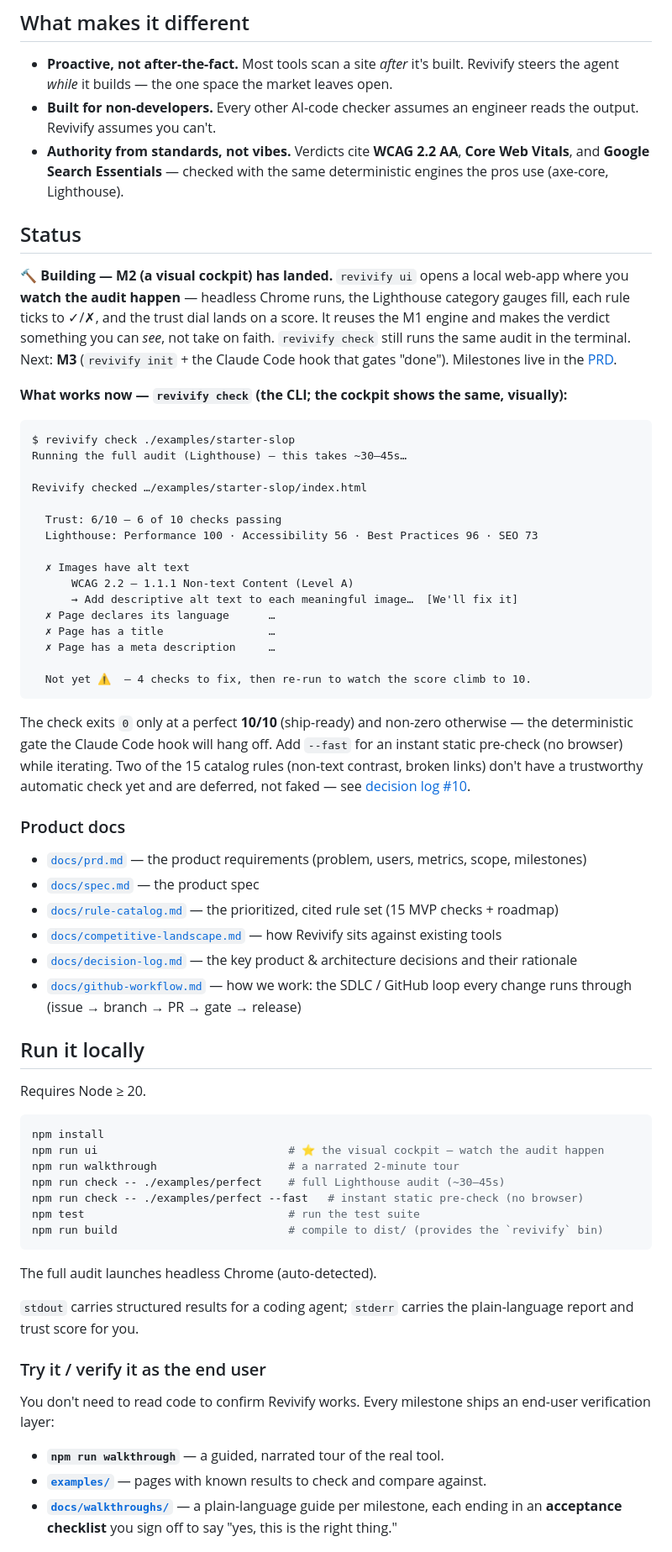
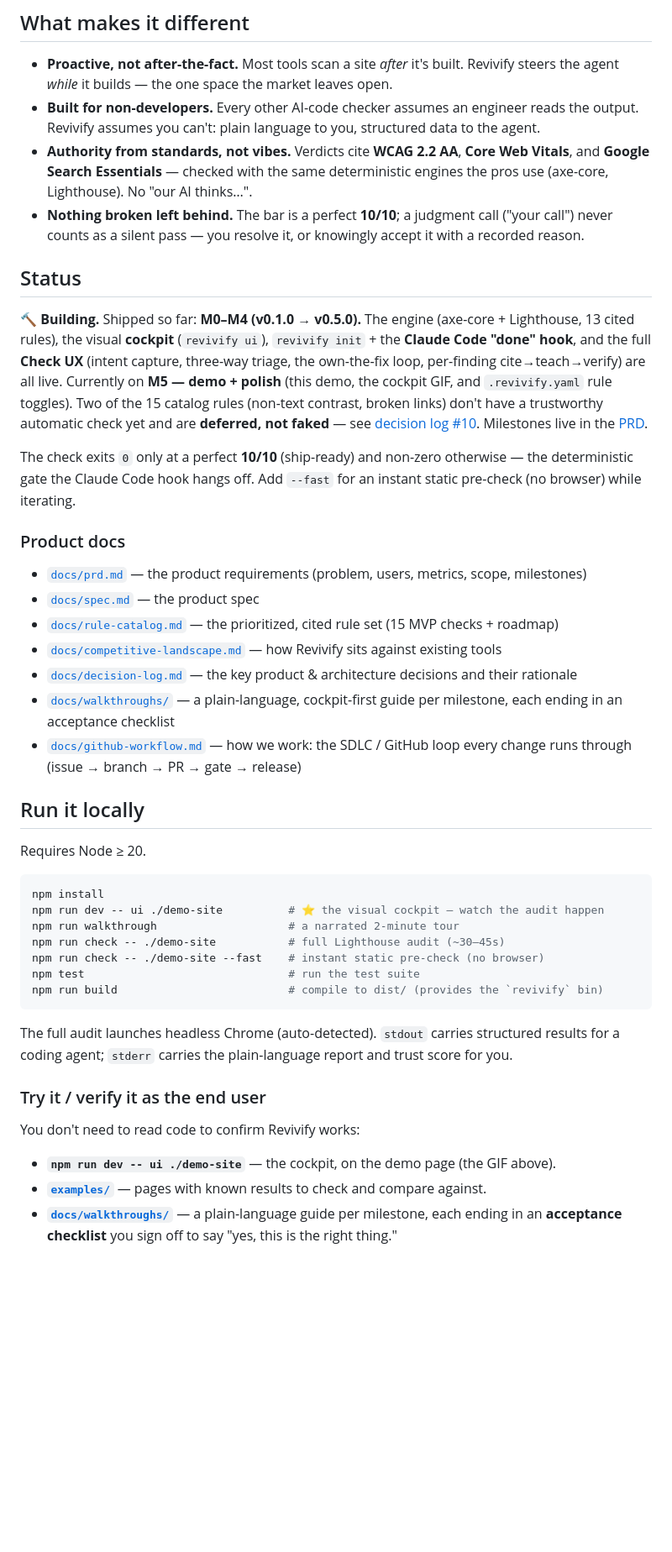
Before and after one commit to jakewisnieski/revivify, a Markdown page: README.md, the part around one of its changes. Shown at 84% size. Drawn GitHub-style; blank space fills up the shorter version.

````diff
--- a/README.md
+++ b/README.md
@@ -25,35 +51,15 @@ I'm not a developer. I build things with AI agents. Every time, I hit the same w
 ## What makes it different
 
 - **Proactive, not after-the-fact.** Most tools scan a site *after* it's built. Revivify steers the agent *while* it builds — the one space the market leaves open.
-- **Built for non-developers.** Every other AI-code checker assumes an engineer reads the output. Revivify assumes you can't.
-- **Authority from standards, not vibes.** Verdicts cite **WCAG 2.2 AA**, **Core Web Vitals**, and **Google Search Essentials** — checked with the same deterministic engines the pros use (axe-core, Lighthouse).
+- **Built for non-developers.** Every other AI-code checker assumes an engineer reads the output. Revivify assumes you can't: plain language to you, structured data to the agent.
+- **Authority from standards, not vibes.** Verdicts cite **WCAG 2.2 AA**, **Core Web Vitals**, and **Google Search Essentials** — checked with the same deterministic engines the pros use (axe-core, Lighthouse). No "our AI thinks…".
+- **Nothing broken left behind.** The bar is a perfect **10/10**; a judgment call ("your call") never counts as a silent pass — you resolve it, or knowingly accept it with a recorded reason.
 
 ## Status
 
-🔨 **Building — M2 (a visual cockpit) has landed.** `revivify ui` opens a local web-app where you **watch the audit happen** — headless Chrome runs, the Lighthouse category gauges fill, each rule ticks to ✓/✗, and the trust dial lands on a score. It reuses the M1 engine and makes the verdict something you can *see*, not take on faith. `revivify check` still runs the same audit in the terminal. Next: **M3** (`revivify init` + the Claude Code hook that gates "done"). Milestones live in the [PRD](docs/prd.md).
+🔨 **Building.** Shipped so far: **M0–M4 (v0.1.0 → v0.5.0).** The engine (axe-core + Lighthouse, 13 cited rules), the visual **cockpit** (`revivify ui`), `revivify init` + the **Claude Code "done" hook**, and the full **Check UX** (intent capture, three-way triage, the own-the-fix loop, per-finding cite→teach→verify) are all live. Currently on **M5 — demo + polish** (this demo, the cockpit GIF, and `.revivify.yaml` rule toggles). Two of the 15 catalog rules (non-text contrast, broken links) don't have a trustworthy automatic check yet and are **deferred, not faked** — see [decision log #10](docs/decision-log.md). Milestones live in the [PRD](docs/prd.md).
 
-**What works now — `revivify check` (the CLI; the cockpit shows the same, visually):**
-
-```
-$ revivify check ./examples/starter-slop
-Running the full audit (Lighthouse) — this takes ~30–45s…
-
-Revivify checked …/examples/starter-slop/index.html
-
-  Trust: 6/10 — 6 of 10 checks passing
-  Lighthouse: Performance 100 · Accessibility 56 · Best Practices 96 · SEO 73
-
-  ✗ Images have alt text
-      WCAG 2.2 — 1.1.1 Non-text Content (Level A)
-      → Add descriptive alt text to each meaningful image…  [We'll fix it]
-  ✗ Page declares its language      …
-  ✗ Page has a title                …
-  ✗ Page has a meta description     …
-
-  Not yet ⚠️  — 4 checks to fix, then re-run to watch the score climb to 10.
-```
-
-The check exits `0` only at a perfect **10/10** (ship-ready) and non-zero otherwise — the deterministic gate the Claude Code hook will hang off. Add `--fast` for an instant static pre-check (no browser) while iterating. Two of the 15 catalog rules (non-text contrast, broken links) don't have a trustworthy automatic check yet and are deferred, not faked — see [decision log #10](docs/decision-log.md).
+The check exits `0` only at a perfect **10/10** (ship-ready) and non-zero otherwise — the deterministic gate the Claude Code hook hangs off. Add `--fast` for an instant static pre-check (no browser) while iterating.
 
 ### Product docs
 
@@ -62,6 +68,7 @@ The check exits `0` only at a perfect **10/10** (ship-ready) and non-zero otherw
 - [`docs/rule-catalog.md`](docs/rule-catalog.md) — the prioritized, cited rule set (15 MVP checks + roadmap)
 - [`docs/competitive-landscape.md`](docs/competitive-landscape.md) — how Revivify sits against existing tools
 - [`docs/decision-log.md`](docs/decision-log.md) — the key product & architecture decisions and their rationale
+- [`docs/walkthroughs/`](docs/walkthroughs/) — a plain-language, cockpit-first guide per milestone, each ending in an acceptance checklist
 - [`docs/github-workflow.md`](docs/github-workflow.md) — how we work: the SDLC / GitHub loop every change runs through (issue → branch → PR → gate → release)
 
 ## Run it locally
@@ -70,23 +77,21 @@ Requires Node ≥ 20.
 
 ```bash
 npm install
-npm run ui                             # ⭐ the visual cockpit — watch the audit happen
+npm run dev -- ui ./demo-site          # ⭐ the visual cockpit — watch the audit happen
 npm run walkthrough                    # a narrated 2-minute tour
-npm run check -- ./examples/perfect    # full Lighthouse audit (~30–45s)
-npm run check -- ./examples/perfect --fast   # instant static pre-check (no browser)
+npm run check -- ./demo-site           # full Lighthouse audit (~30–45s)
+npm run check -- ./demo-site --fast    # instant static pre-check (no browser)
 npm test                               # run the test suite
 npm run build                          # compile to dist/ (provides the `revivify` bin)
 ```
 
-The full audit launches headless Chrome (auto-detected).
-
-`stdout` carries structured results for a coding agent; `stderr` carries the plain-language report and trust score for you.
+The full audit launches headless Chrome (auto-detected). `stdout` carries structured results for a coding agent; `stderr` carries the plain-language report and trust score for you.
 
 ### Try it / verify it as the end user
 
-You don't need to read code to confirm Revivify works. Every milestone ships an end-user verification layer:
+You don't need to read code to confirm Revivify works:
 
-- **`npm run walkthrough`** — a guided, narrated tour of the real tool.
+- **`npm run dev -- ui ./demo-site`** — the cockpit, on the demo page (the GIF above).
 - **[`examples/`](examples/)** — pages with known results to check and compare against.
 - **[`docs/walkthroughs/`](docs/walkthroughs/)** — a plain-language guide per milestone, each ending in an **acceptance checklist** you sign off to say "yes, this is the right thing."
 
````
Also changed, not shown: other parts of README.md (+37 -11 lines), docs/assets/README.md (added, +13 -0 lines), docs/assets/revivify-cockpit.gif (added).
